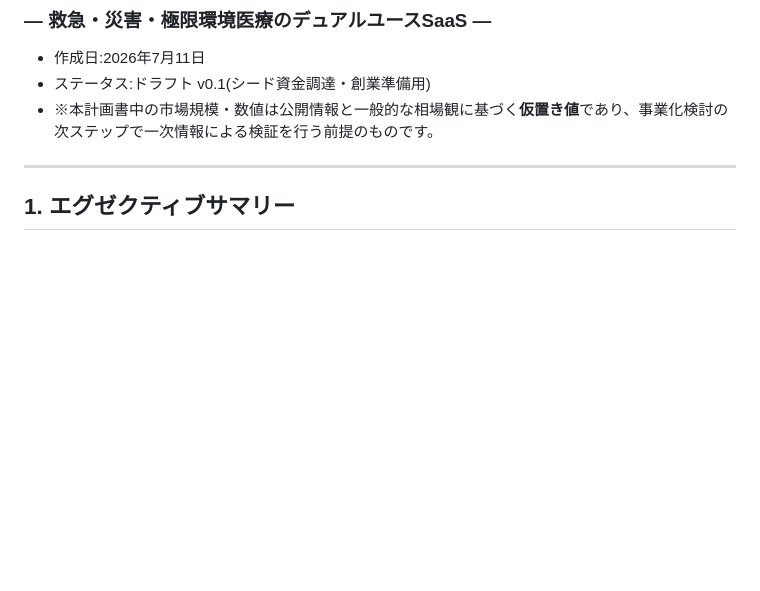
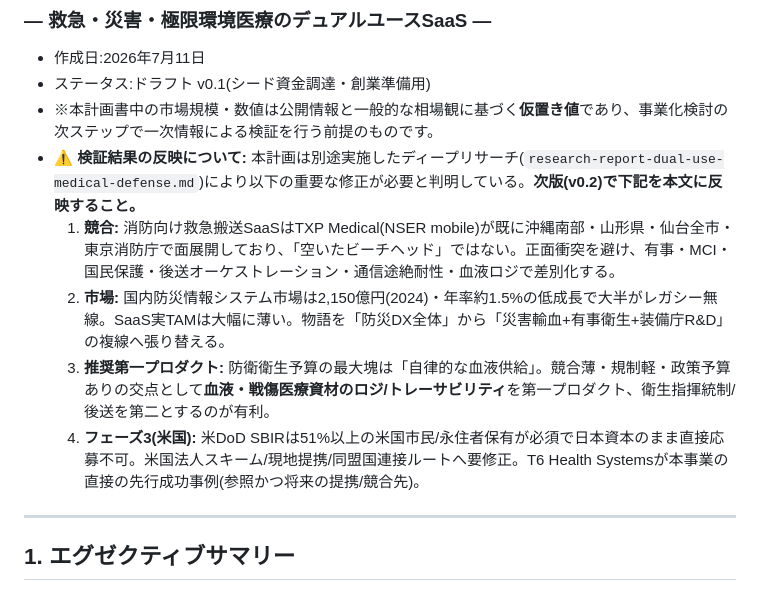
Before and after one commit to n0619y/toto, a Markdown page: docs/business-plan-emergency-disaster-medical-dual-use.md, the part around the change. Rendered like a GitHub page; blank space fills up the shorter version.

```diff
--- a/docs/business-plan-emergency-disaster-medical-dual-use.md
+++ b/docs/business-plan-emergency-disaster-medical-dual-use.md
@@ -6,6 +6,11 @@
 - 作成日:2026年7月11日
 - ステータス:ドラフト v0.1(シード資金調達・創業準備用)
 - ※本計画書中の市場規模・数値は公開情報と一般的な相場観に基づく**仮置き値**であり、事業化検討の次ステップで一次情報による検証を行う前提のものです。
+- **⚠ 検証結果の反映について:** 本計画は別途実施したディープリサーチ(`research-report-dual-use-medical-defense.md`)により以下の重要な修正が必要と判明している。**次版(v0.2)で下記を本文に反映すること。**
+  1. **競合:** 消防向け救急搬送SaaSはTXP Medical(NSER mobile)が既に沖縄南部・山形県・仙台全市・東京消防庁で面展開しており、「空いたビーチヘッド」ではない。正面衝突を避け、有事・MCI・国民保護・後送オーケストレーション・通信途絶耐性・血液ロジで差別化する。
+  2. **市場:** 国内防災情報システム市場は2,150億円(2024)・年率約1.5%の低成長で大半がレガシー無線。SaaS実TAMは大幅に薄い。物語を「防災DX全体」から「災害輸血+有事衛生+装備庁R&D」の複線へ張り替える。
+  3. **推奨第一プロダクト:** 防衛衛生予算の最大塊は「自律的な血液供給」。競合薄・規制軽・政策予算ありの交点として**血液・戦傷医療資材のロジ/トレーサビリティ**を第一プロダクト、衛生指揮統制/後送を第二とするのが有利。
+  4. **フェーズ3(米国):** 米DoD SBIRは51%以上の米国市民/永住者保有が必須で日本資本のまま直接応募不可。米国法人スキーム/現地提携/同盟国連接ルートへ要修正。T6 Health Systemsが本事業の直接の先行成功事例(参照かつ将来の提携/競合先)。
 
 ---
 
```
Also changed, not shown: docs/research-report-dual-use-medical-defense.md (added, +186 -0 lines).
